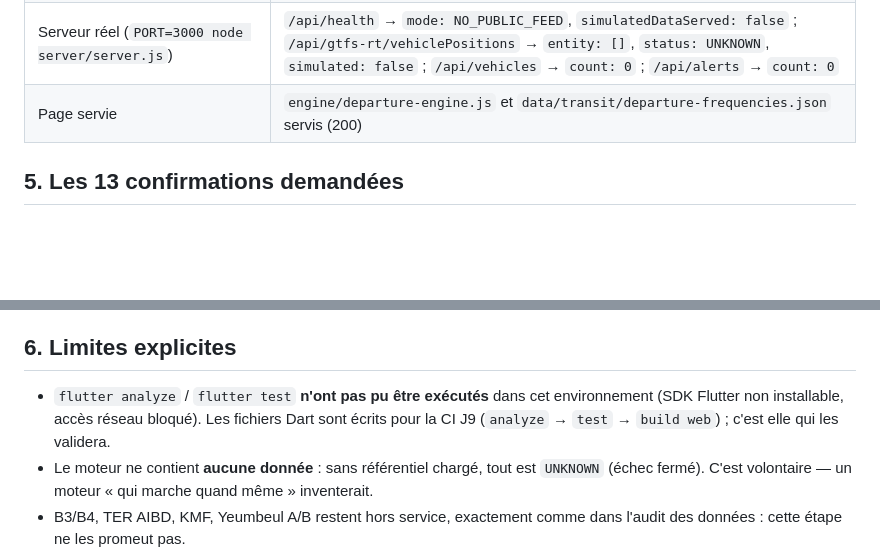
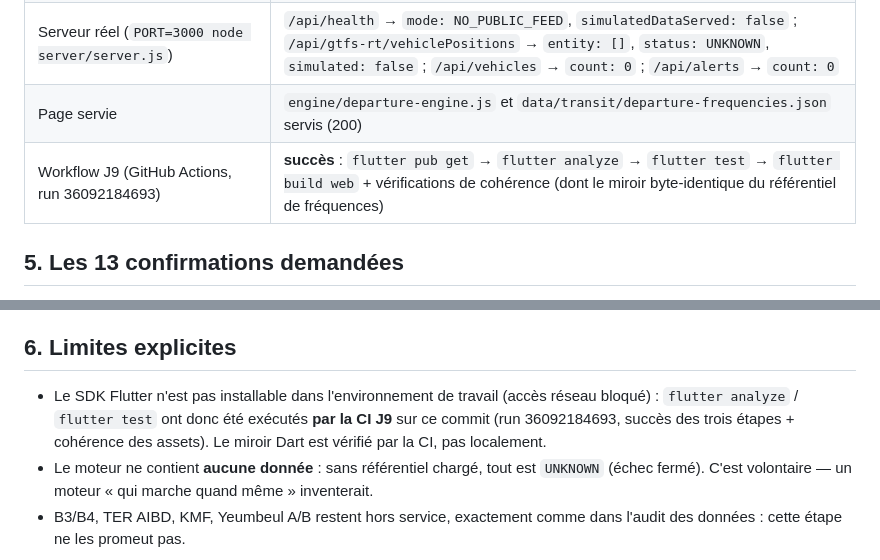
Before and after one commit to aydiarra-star/dakar-bus, a Markdown page: docs/MOTEUR_DEPARTS_MISE_EN_OEUVRE_2026-09-25.md, 2 parts joined by grey strips. Rendered like a GitHub page; blank space fills up the shorter version.

Commit message:
Rapport de mise en œuvre : vérification CI J9 (analyze/test/build verts)
Co-authored-by: arena-agent <297053741+arena-agent@users.noreply.github.com>

```diff
--- a/docs/MOTEUR_DEPARTS_MISE_EN_OEUVRE_2026-09-25.md
+++ b/docs/MOTEUR_DEPARTS_MISE_EN_OEUVRE_2026-09-25.md
@@ -61,6 +61,7 @@ restent `null` (aucune date de publication inventée).
 | `npm run audit:pages` | `releaseReady: false` — mêmes constats préexistants (géométrie publiée non certifiée, routage segment droit) |
 | Serveur réel (`PORT=3000 node server/server.js`) | `/api/health` → `mode: NO_PUBLIC_FEED`, `simulatedDataServed: false` ; `/api/gtfs-rt/vehiclePositions` → `entity: []`, `status: UNKNOWN`, `simulated: false` ; `/api/vehicles` → `count: 0` ; `/api/alerts` → `count: 0` |
 | Page servie | `engine/departure-engine.js` et `data/transit/departure-frequencies.json` servis (200) |
+| Workflow J9 (GitHub Actions, run 36092184693) | **succès** : `flutter pub get` → `flutter analyze` → `flutter test` → `flutter build web` + vérifications de cohérence (dont le miroir byte-identique du référentiel de fréquences) |
 
 ## 5. Les 13 confirmations demandées
 
@@ -106,9 +107,10 @@ restent `null` (aucune date de publication inventée).
 
 ## 6. Limites explicites
 
-* `flutter analyze` / `flutter test` **n'ont pas pu être exécutés** dans cet environnement
-  (SDK Flutter non installable, accès réseau bloqué). Les fichiers Dart sont écrits pour la CI
-  J9 (`analyze` → `test` → `build web`) ; c'est elle qui les validera.
+* Le SDK Flutter n'est pas installable dans l'environnement de travail (accès réseau bloqué) :
+  `flutter analyze` / `flutter test` ont donc été exécutés **par la CI J9** sur ce commit
+  (run 36092184693, succès des trois étapes + cohérence des assets). Le miroir Dart est vérifié
+  par la CI, pas localement.
 * Le moteur ne contient **aucune donnée** : sans référentiel chargé, tout est `UNKNOWN`
   (échec fermé). C'est volontaire — un moteur « qui marche quand même » inventerait.
 * B3/B4, TER AIBD, KMF, Yeumbeul A/B restent hors service, exactement comme dans l'audit des
```
